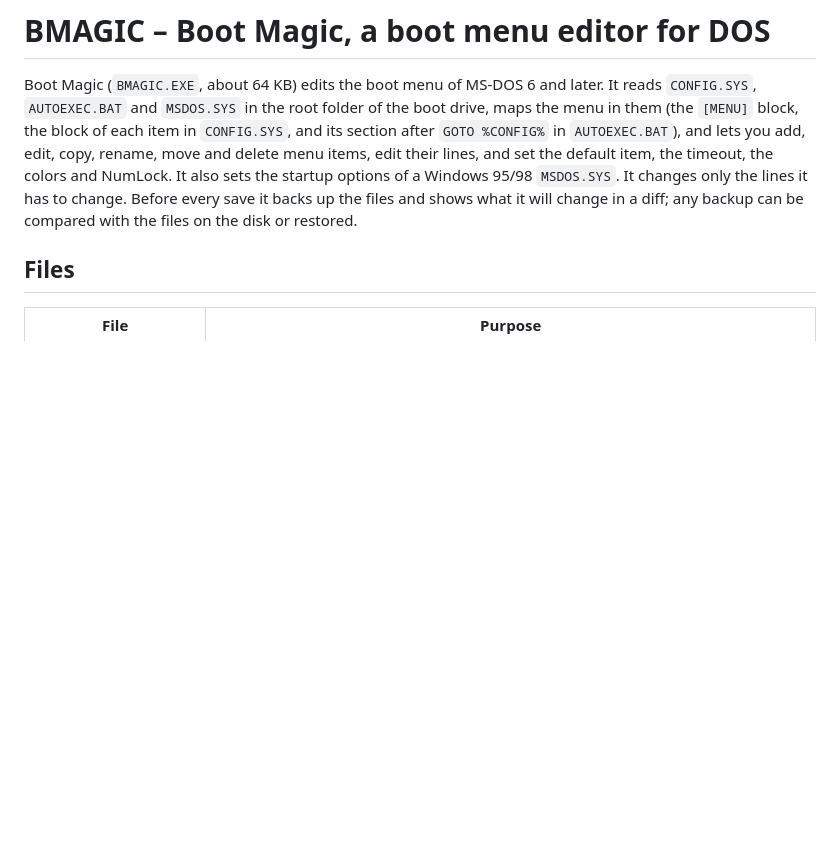
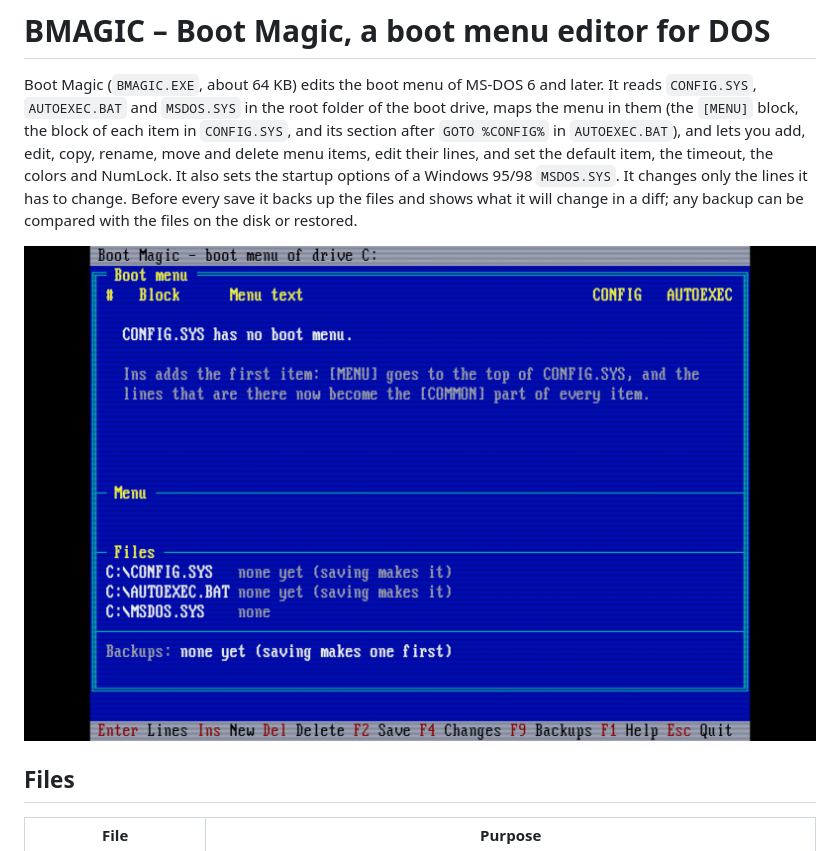
Before and after one commit to teletypegames/bmagic, a Markdown page: README.md, the part around the change. Drawn GitHub-style; pictures changed too: screenshot.png (added); blank space fills up the shorter version.

Commit message:
Add a screenshot to the README
Co-Authored-By: Claude Opus 5.5 (1M context) <noreply@anthropic.com>

```diff
--- a/README.md
+++ b/README.md
@@ -1,6 +1,8 @@
 # BMAGIC – Boot Magic, a boot menu editor for DOS
 
 Boot Magic (`BMAGIC.EXE`, about 64 KB) edits the boot menu of MS-DOS 6 and later. It reads `CONFIG.SYS`, `AUTOEXEC.BAT` and `MSDOS.SYS` in the root folder of the boot drive, maps the menu in them (the `[MENU]` block, the block of each item in `CONFIG.SYS`, and its section after `GOTO %CONFIG%` in `AUTOEXEC.BAT`), and lets you add, edit, copy, rename, move and delete menu items, edit their lines, and set the default item, the timeout, the colors and NumLock. It also sets the startup options of a Windows 95/98 `MSDOS.SYS`. It changes only the lines it has to change. Before every save it backs up the files and shows what it will change in a diff; any backup can be compared with the files on the disk or restored.
+
+![Boot Magic main screen](screenshot.png)
 
 ## Files
 
```
